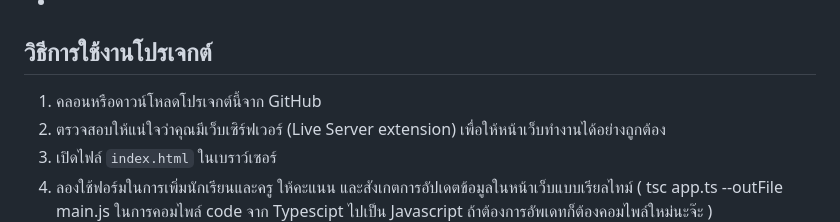
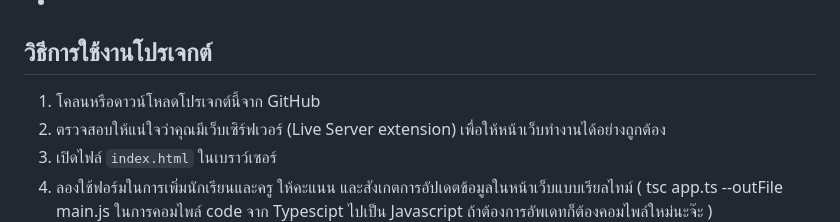
Before and after one commit to Rudolphredns/school-management-system, a Markdown page: README.md, the part around the change. Drawn GitHub-style.

```diff
--- a/README.md
+++ b/README.md
@@ -79,7 +79,7 @@ jQuery ใช้ในการ:
 -
 ## วิธีการใช้งานโปรเจกต์
 
-1. คลอนหรือดาวน์โหลดโปรเจกต์นี้จาก GitHub
+1. โคลนหรือดาวน์โหลดโปรเจกต์นี้จาก GitHub
 2. ตรวจสอบให้แน่ใจว่าคุณมีเว็บเซิร์ฟเวอร์ (Live Server extension) เพื่อให้หน้าเว็บทำงานได้อย่างถูกต้อง
 3. เปิดไฟล์ `index.html` ในเบราว์เซอร์
 4. ลองใช้ฟอร์มในการเพิ่มนักเรียนและครู ให้คะแนน และสังเกตการอัปเดตข้อมูลในหน้าเว็บแบบเรียลไทม์
```
